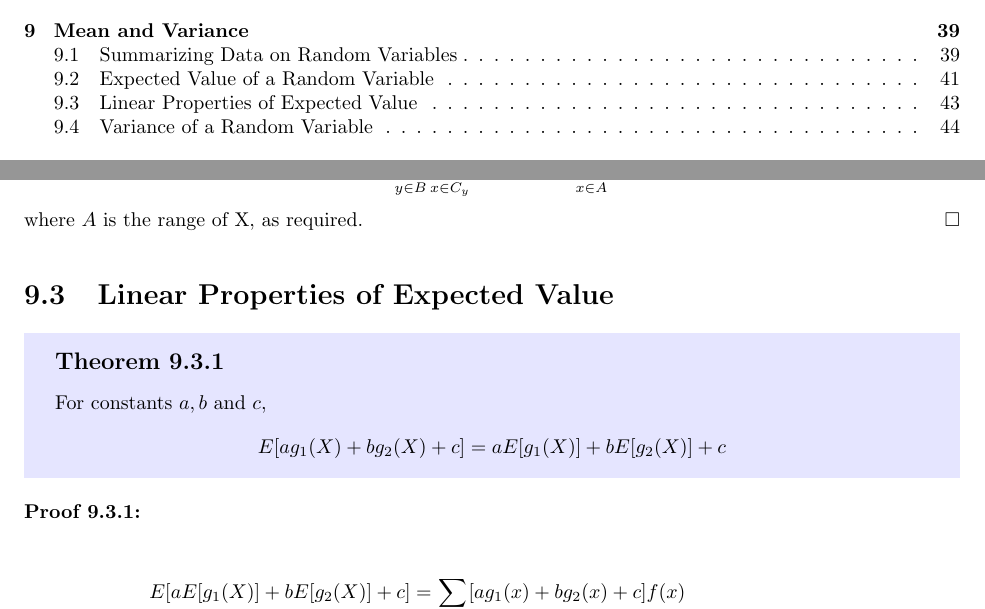
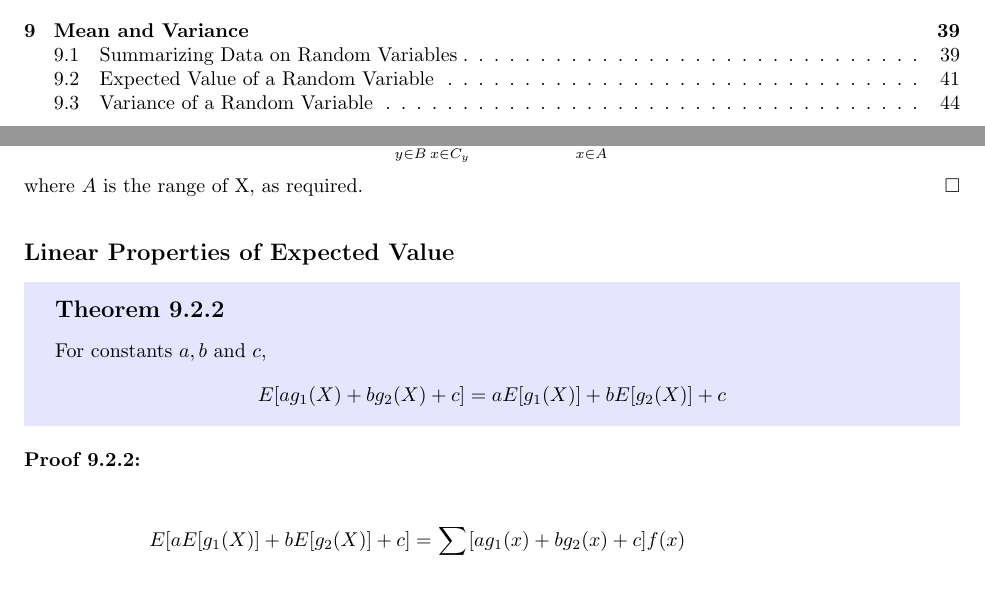
Before and after one commit to jtaaa/STAT230-Course-Notes, a LaTeX thesis (src/main.tex, which reads src/Chapter9.tex): two parts of pages 3 and 44 of 48, joined at a grey line, cut so that both start at the same text, the shorter picture padded with empty space. Compiled offline with pdfLaTeX.

Commit message:
Reduce Linear Property of Expected Value to a subsection

```diff
--- a/src/Chapter9.tex
+++ b/src/Chapter9.tex
@@ -217,7 +217,7 @@ Note that the inner summation is for all $x$ such that $g(x) = y$ and the outer
 where $A$ is the range of X, as required.
 \end{proof}
 
-\section{Linear Properties of Expected Value}
+\subsection*{Linear Properties of Expected Value}
 \begin{theorem}
 For constants $a,b$ and $c$,
 \[
```
Also changed, not shown: STAT230_Course_Notes.pdf.
